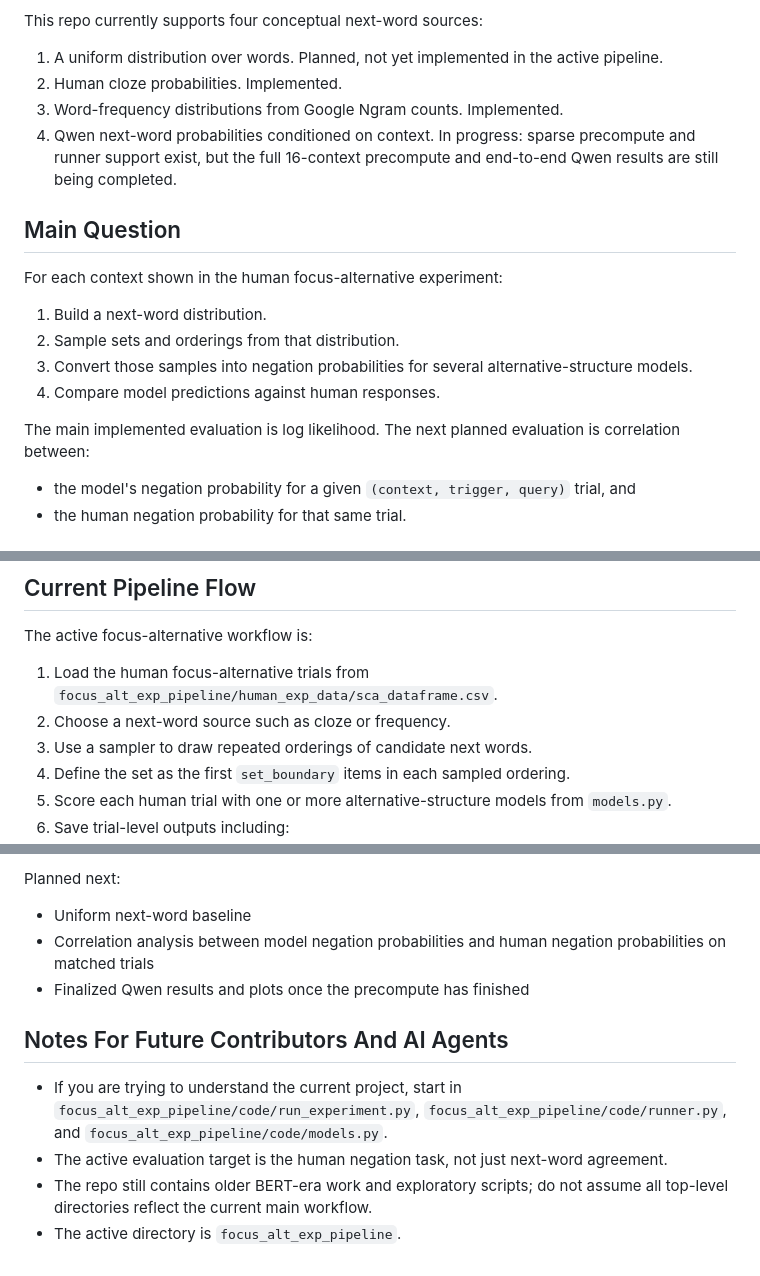
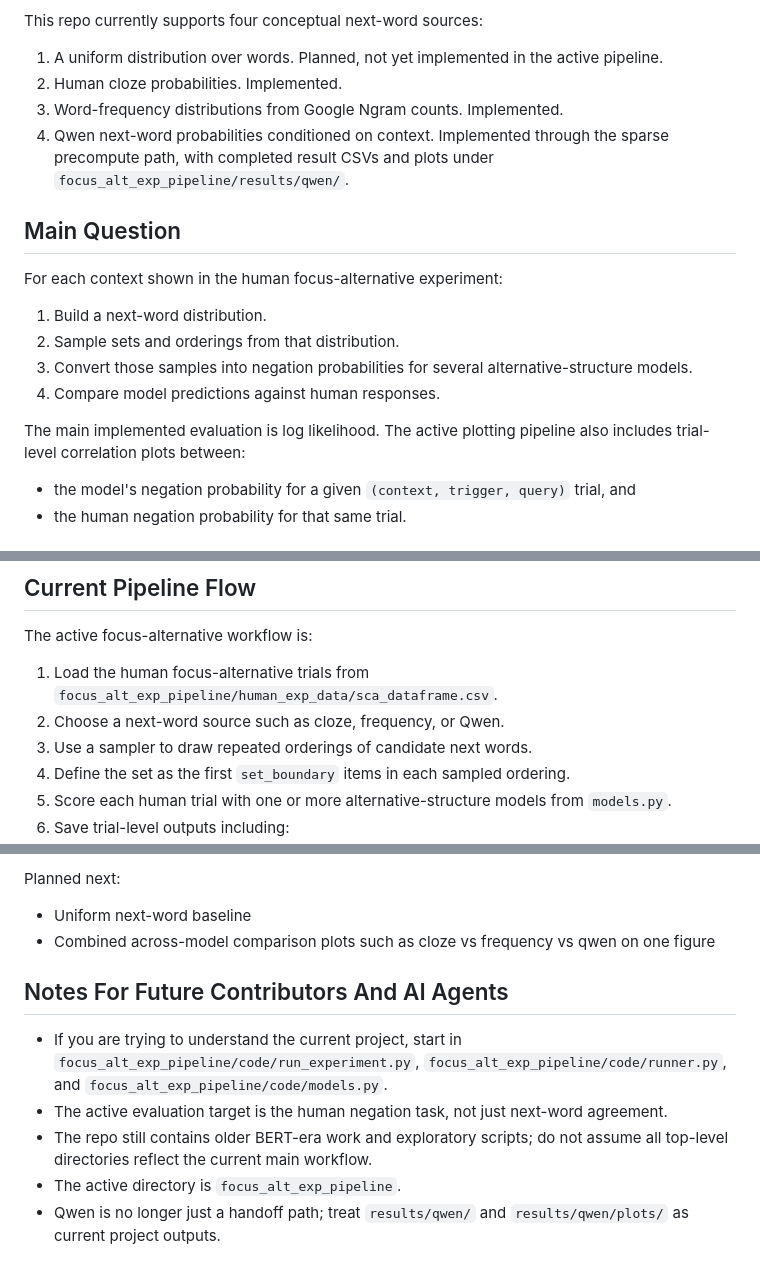
Before and after one commit to lailacj/structure-of-alternatives, a Markdown page: README.md, 3 parts joined by grey strips. Drawn GitHub-style.

```diff
--- a/README.md
+++ b/README.md
@@ -10,7 +10,7 @@ This repo currently supports four conceptual next-word sources:
 1. A uniform distribution over words. Planned, not yet implemented in the active pipeline.
 2. Human cloze probabilities. Implemented.
 3. Word-frequency distributions from Google Ngram counts. Implemented.
-4. Qwen next-word probabilities conditioned on context. In progress: sparse precompute and runner support exist, but the full 16-context precompute and end-to-end Qwen results are still being completed.
+4. Qwen next-word probabilities conditioned on context. Implemented through the sparse precompute path, with completed result CSVs and plots under `focus_alt_exp_pipeline/results/qwen/`.
 
 ## Main Question
 
@@ -22,7 +22,7 @@ For each context shown in the human focus-alternative experiment:
 4. Compare model predictions against human responses.
 
 The main implemented evaluation is log likelihood.
-The next planned evaluation is correlation between:
+The active plotting pipeline also includes trial-level correlation plots between:
 
 - the model's negation probability for a given `(context, trigger, query)` trial, and
 - the human negation probability for that same trial.
@@ -110,7 +110,7 @@ These directories are the ones that matter most right now:
 The active focus-alternative workflow is:
 
 1. Load the human focus-alternative trials from `focus_alt_exp_pipeline/human_exp_data/sca_dataframe.csv`.
-2. Choose a next-word source such as cloze or frequency.
+2. Choose a next-word source such as cloze, frequency, or Qwen.
 3. Use a sampler to draw repeated orderings of candidate next words.
 4. Define the set as the first `set_boundary` items in each sampled ordering.
 5. Score each human trial with one or more alternative-structure models from `models.py`.
@@ -238,8 +226,7 @@ The next step after reopening this project is:
 Planned next:
 
 - Uniform next-word baseline
-- Correlation analysis between model negation probabilities and human negation probabilities on matched trials
-- Finalized Qwen results and plots once the precompute has finished
+- Combined across-model comparison plots such as cloze vs frequency vs qwen on one figure
 
 ## Notes For Future Contributors And AI Agents
 
@@ -247,3 +234,4 @@ Planned next:
 - The active evaluation target is the human negation task, not just next-word agreement.
 - The repo still contains older BERT-era work and exploratory scripts; do not assume all top-level directories reflect the current main workflow.
 - The active directory is `focus_alt_exp_pipeline`.
+- Qwen is no longer just a handoff path; treat `results/qwen/` and `results/qwen/plots/` as current project outputs.
```
Also changed, not shown: other parts of README.md (+40 -52 lines), AGENTS.md (+31 -32 lines), focus_alt_exp_pipeline/README.md (+42 -45 lines).
